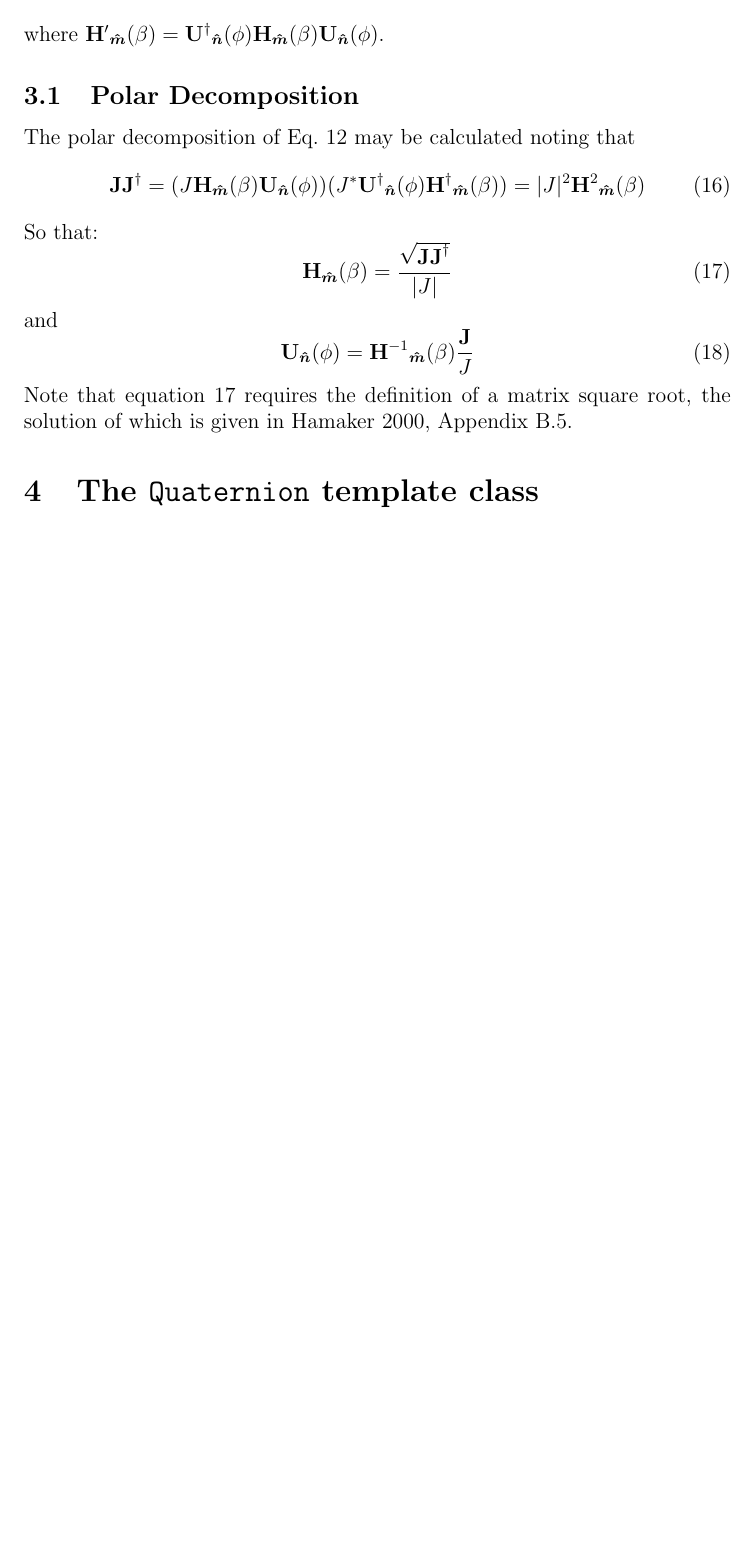
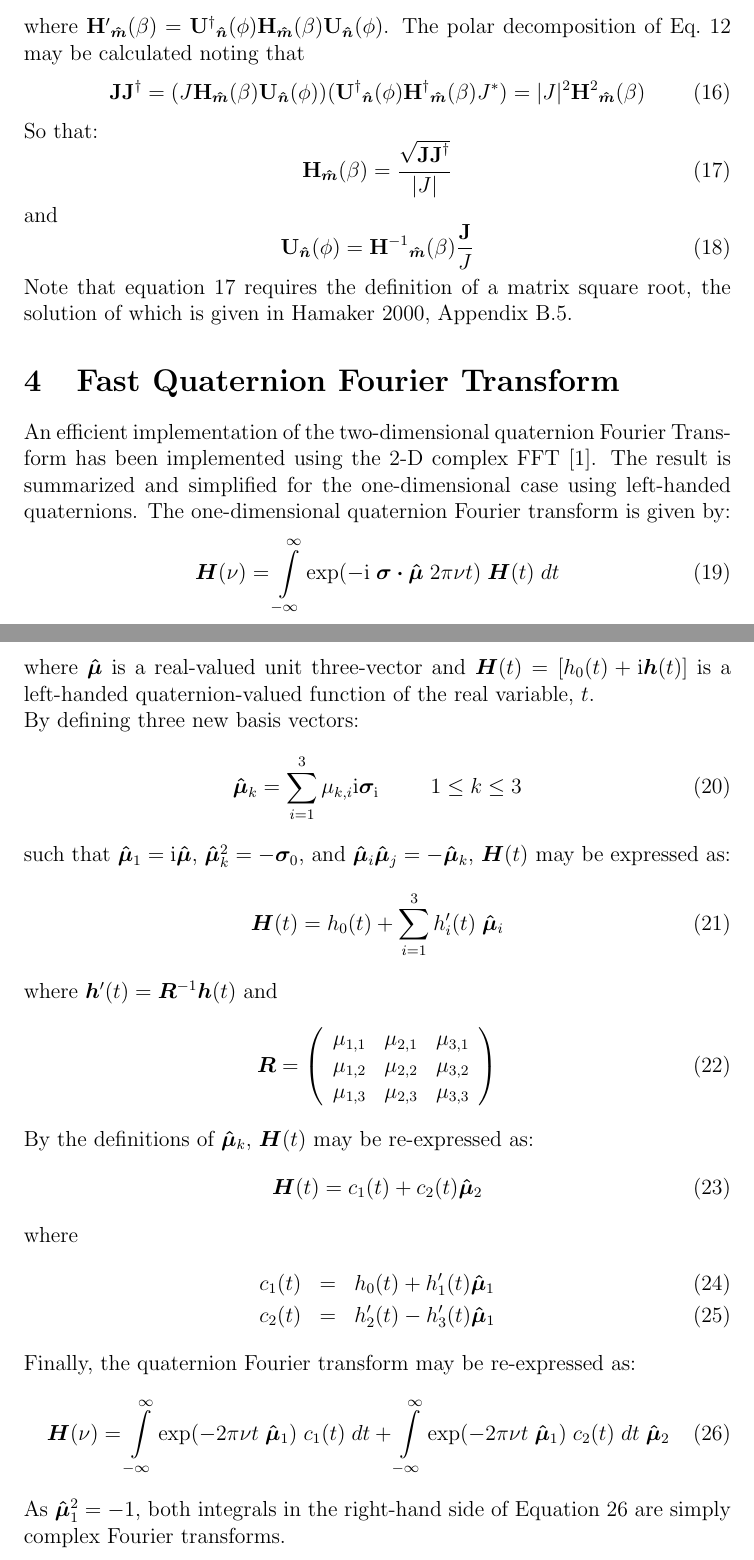
Before and after one commit to rossjjennings/psrchive, a LaTeX document (Util/units/Quaternion.tex): part of page 3 of 4 before the commit and two parts of pages 3 and 4 of 5 after it, the two joined at a grey line, cut so that both start at the same text, the shorter picture padded with empty space. Compiled offline with pdfLaTeX.

Commit message:
documentation of the fast quaternion Fourier transform

```diff
--- a/Util/units/Quaternion.tex
+++ b/Util/units/Quaternion.tex
@@ -163,15 +163,11 @@ may also be represented by
 \begin{equation}
 {\bf J}=J\;\rotat\boost[^\prime],
 \end{equation}
-where $\boost[^\prime]=\rotat[^\dagger]\boost\rotat$.
-
-\subsection{Polar Decomposition}
-\label{sec:polar_decomposition}
-
-The polar decomposition of Eq.~\ref{eqn:polar_decomposition} may be
-calculated noting that
+where $\boost[^\prime]=\rotat[^\dagger]\boost\rotat$.  The polar
+decomposition of Eq.~\ref{eqn:polar_decomposition} may be calculated
+noting that
 \begin{equation}
-{\bf JJ}^\dagger = (J\boost\rotat)(J^*\rotat[^\dagger]\boost[^\dagger])
+{\bf JJ}^\dagger = (J\boost\rotat)(\rotat[^\dagger]\boost[^\dagger]J^*)
 	= |J|^2 \boost[^2]
 \end{equation}
 So that:
@@ -185,3 +181,56 @@ and
 Note that equation~\ref{eqn:sqrt} requires the definition of a matrix
 square root, the solution of which is given in Hamaker 2000, Appendix B.5.
 
+\section{Fast Quaternion Fourier Transform}
+
+An efficient implementation of the two-dimensional quaternion Fourier
+Transform has been implemented using the 2-D complex FFT \cite{pdc01}.
+The result is summarized and simplified for the one-dimensional case
+using left-handed quaternions.  The one-dimensional quaternion Fourier
+transform is given by:
+\begin{equation}
+\bm{H}(\nu)=\intop_{-\infty}^\infty
+	\exp(-\Ci\;\bm{\sigma\cdot\hat\mu}\;2\pi\nu t)\;\bm{H}(t)\;dt
+\end{equation}
+where $\bm{\hat\mu}$ is a real-valued unit three-vector and
+$\bm{H}(t) = [h_0(t) + \Ci\bm{h}(t)]$ is a left-handed quaternion-valued
+function of the real variable, $t$.
+
+\noindent
+By defining three new basis vectors:
+\begin{equation}
+\bm{\hat\mu}_k = \sum_{i=1}^3 \mu_{k,i}\Ci\pauli{i} \hspace{1cm} 1\le k \le 3
+\end{equation}
+such that $\bm{\hat\mu}_1=\Ci\bm{\hat\mu}$,
+$\bm{\hat\mu}_k^2=-\pauli{0}$, and
+$\bm{\hat\mu}_i\bm{\hat\mu}_j=-\bm{\hat\mu}_k$, $\bm{H}(t)$ may be
+expressed as:
+\begin{equation}
+\bm{H}(t) = h_0(t) + \sum_{i=1}^3 h_i^\prime(t)\;\bm{\hat\mu}_i
+\end{equation}
+where $\bm{h}^\prime(t)=\bm{R}^{-1}\bm{h}(t)$ and
+\begin{equation}
+\bm{R} = \left( \begin{array}{ccc}
+\mu_{1,1} & \mu_{2,1} & \mu_{3,1} \\
+\mu_{1,2} & \mu_{2,2} & \mu_{3,2} \\
+\mu_{1,3} & \mu_{2,3} & \mu_{3,3} \\
+\end{array}\right)
+\end{equation}
+By the definitions of $\bm{\hat\mu}_k$, $\bm{H}(t)$ may be re-expressed as:
+\begin{equation}
+\bm{H}(t) = c_1(t) + c_2(t)\bm{\hat\mu}_2
+\end{equation}
+where
+\begin{eqnarray}
+c_1(t) & = & h_0(t)+h_1^\prime(t)\bm{\hat\mu}_1 \\
+c_2(t) & = & h_2^\prime(t)-h_3^\prime(t)\bm{\hat\mu}_1
+\end{eqnarray}
+Finally, the quaternion Fourier transform may be re-expressed as:
+\begin{equation}\label{eqn:fqft}
+\bm{H}(\nu)=\intop_{-\infty}^\infty
+		\exp(-2\pi\nu t\;\bm{\hat\mu}_1)\;c_1(t)\;dt
+	+ \intop_{-\infty}^\infty
+		\exp(-2\pi\nu t\;\bm{\hat\mu}_1)\;c_2(t)\;dt\;\bm{\hat\mu}_2
+\end{equation}
+As $\bm{\hat\mu}_1^2=-1$, both integrals in the right-hand side of
+Equation~\ref{eqn:fqft} are simply complex Fourier transforms.
```
Also changed, not shown: Util/units/Quaternion.tex (29 more changed lines).
